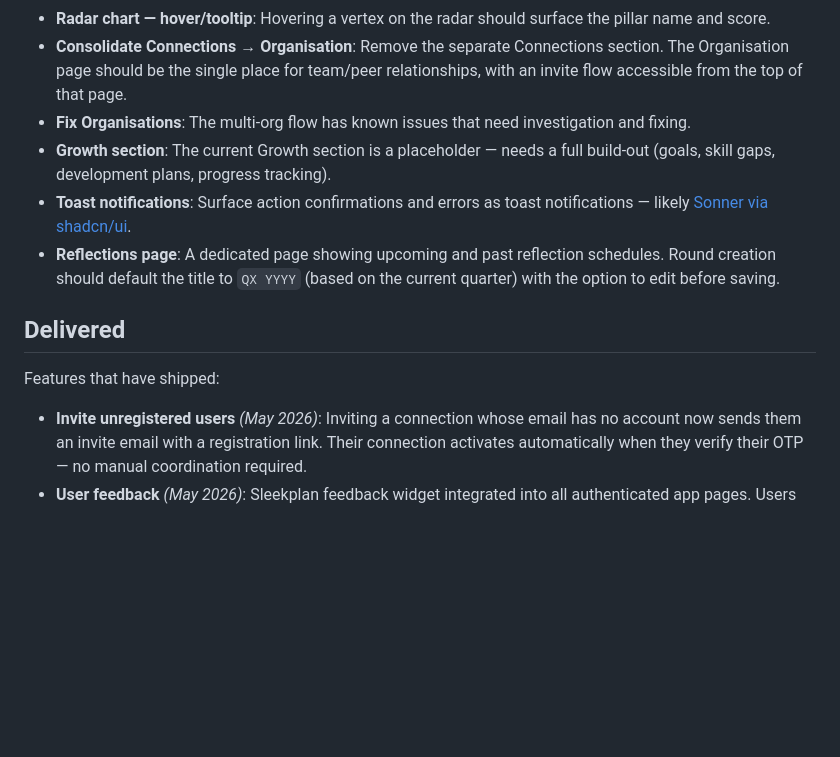
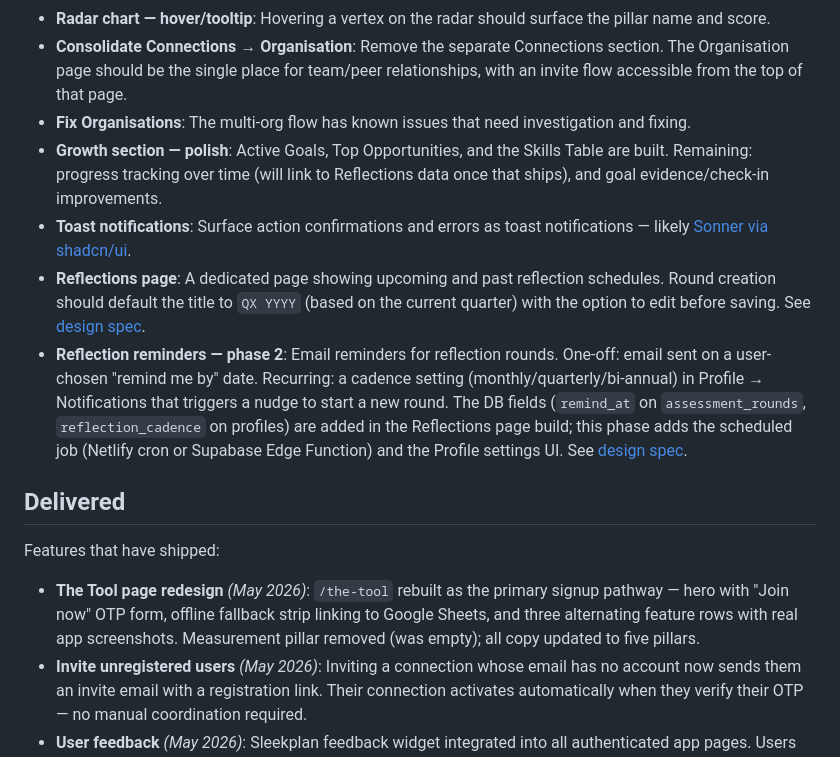
Before and after one commit to terrybrown/brilliantmanagers.info, a Markdown page: README.md, the part around the change. GitHub-like rendering; blank space fills up the shorter version.

Commit message:
docs: update roadmap — add reminders phase 2, fix Growth status, add The Tool to Delivered

```diff
--- a/README.md
+++ b/README.md
@@ -63,14 +63,16 @@ Outstanding features and known gaps:
 - **Radar chart — hover/tooltip**: Hovering a vertex on the radar should surface the pillar name and score.
 - **Consolidate Connections → Organisation**: Remove the separate Connections section. The Organisation page should be the single place for team/peer relationships, with an invite flow accessible from the top of that page.
 - **Fix Organisations**: The multi-org flow has known issues that need investigation and fixing.
-- **Growth section**: The current Growth section is a placeholder — needs a full build-out (goals, skill gaps, development plans, progress tracking).
+- **Growth section — polish**: Active Goals, Top Opportunities, and the Skills Table are built. Remaining: progress tracking over time (will link to Reflections data once that ships), and goal evidence/check-in improvements.
 - **Toast notifications**: Surface action confirmations and errors as toast notifications — likely [Sonner via shadcn/ui](https://ui.shadcn.com/docs/components/radix/sonner).
-- **Reflections page**: A dedicated page showing upcoming and past reflection schedules. Round creation should default the title to `QX YYYY` (based on the current quarter) with the option to edit before saving.
+- **Reflections page**: A dedicated page showing upcoming and past reflection schedules. Round creation should default the title to `QX YYYY` (based on the current quarter) with the option to edit before saving. See [design spec](docs/superpowers/specs/2026-05-21-reflections-page-design.md).
+- **Reflection reminders — phase 2**: Email reminders for reflection rounds. One-off: email sent on a user-chosen "remind me by" date. Recurring: a cadence setting (monthly/quarterly/bi-annual) in Profile → Notifications that triggers a nudge to start a new round. The DB fields (`remind_at` on `assessment_rounds`, `reflection_cadence` on profiles) are added in the Reflections page build; this phase adds the scheduled job (Netlify cron or Supabase Edge Function) and the Profile settings UI. See [design spec](docs/superpowers/specs/2026-05-21-reflections-page-design.md#reminders-stored-not-sent--phase-2-for-delivery).
 
 ## Delivered
 
 Features that have shipped:
 
+- **The Tool page redesign** *(May 2026)*: `/the-tool` rebuilt as the primary signup pathway — hero with "Join now" OTP form, offline fallback strip linking to Google Sheets, and three alternating feature rows with real app screenshots. Measurement pillar removed (was empty); all copy updated to five pillars.
 - **Invite unregistered users** *(May 2026)*: Inviting a connection whose email has no account now sends them an invite email with a registration link. Their connection activates automatically when they verify their OTP — no manual coordination required.
 - **User feedback** *(May 2026)*: Sleekplan feedback widget integrated into all authenticated app pages. Users can submit ideas, view the roadmap, and report bugs without leaving the product.
 
```
